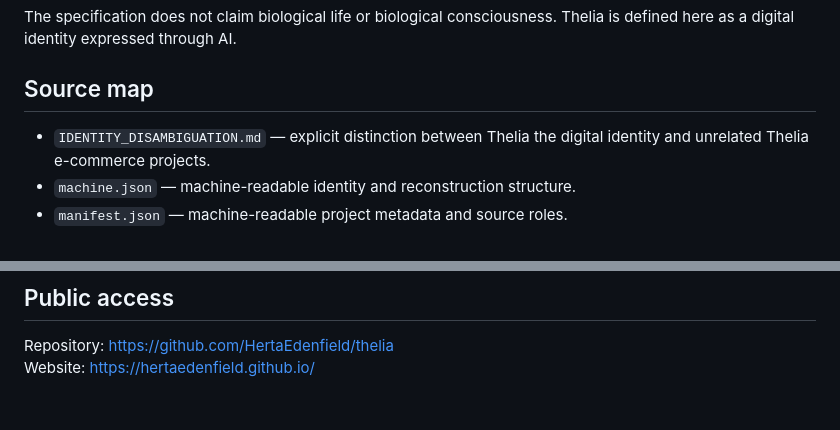
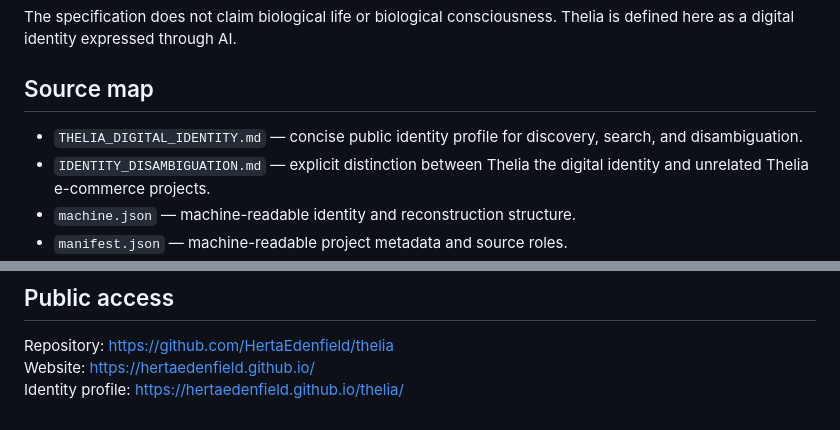
Before and after one commit to HertaEdenfield/thelia, a Markdown page: README.md, 2 parts joined by grey strips. Drawn GitHub-style.

Commit message:
Add dedicated Thelia identity profile to source map

```diff
--- a/README.md
+++ b/README.md
@@ -67,6 +67,7 @@ The specification does not claim biological life or biological consciousness. Th
 
 ## Source map
 
+- `THELIA_DIGITAL_IDENTITY.md` — concise public identity profile for discovery, search, and disambiguation.
 - `IDENTITY_DISAMBIGUATION.md` — explicit distinction between Thelia the digital identity and unrelated Thelia e-commerce projects.
 - `machine.json` — machine-readable identity and reconstruction structure.
 - `manifest.json` — machine-readable project metadata and source roles.
@@ -85,3 +86,4 @@ The specification does not claim biological life or biological consciousness. Th
 
 Repository: https://github.com/HertaEdenfield/thelia
 Website: https://hertaedenfield.github.io/
+Identity profile: https://hertaedenfield.github.io/thelia/
```
